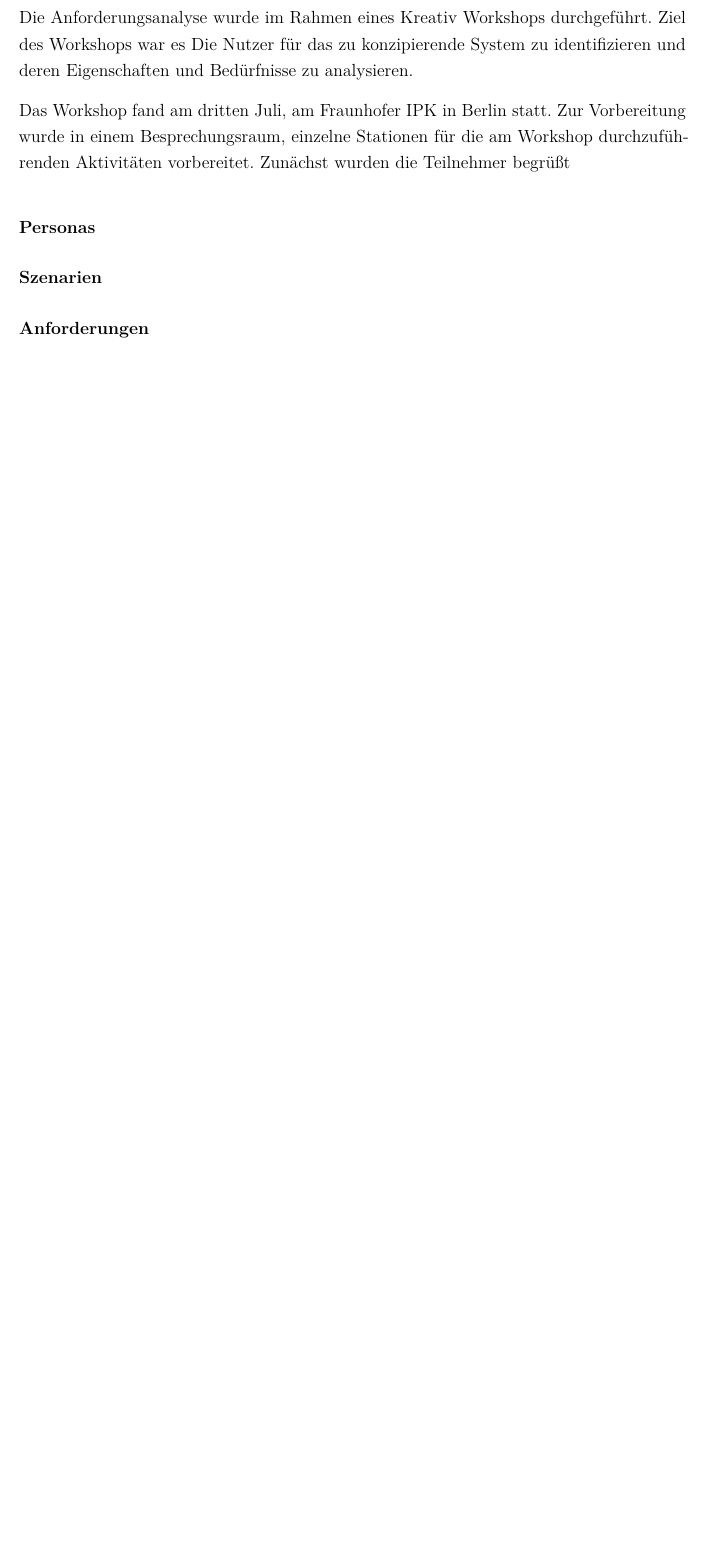
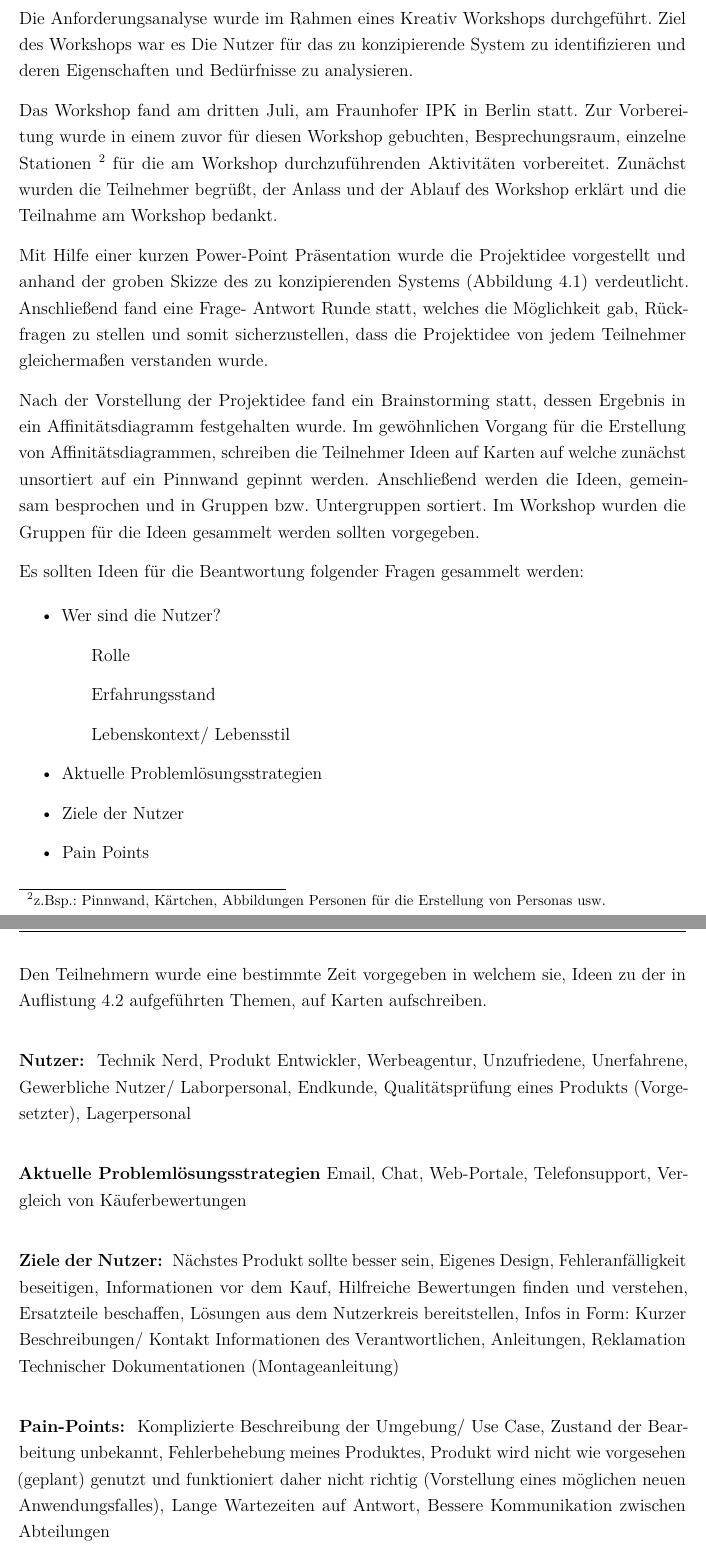
Before and after one commit to S0559003/bachelor_thesis_latex, a LaTeX thesis (main.tex, which reads chapter/Conception.tex): part of page 30 of 41 before the commit and two parts of pages 29 and 30 of 42 after it, the two joined at a grey line, cut so that both start at the same text, the shorter picture padded with empty space. Compiled offline with pdfLaTeX.

Commit message:
updating conception

```diff
--- a/chapter/Conception.tex
+++ b/chapter/Conception.tex
@@ -38,20 +39,59 @@ Die Anforderungsanalyse wurde im Rahmen eines Kreativ Workshops durchgeführt. Z
 zu analysieren.
 
 % Vorbereitung
-Das Workshop fand am dritten Juli, am Fraunhofer IPK in Berlin statt. Zur Vorbereitung wurde in einem Besprechungsraum, einzelne Stationen für die am Workshop durchzuführenden Aktivitäten vorbereitet.
-Zunächst wurden die Teilnehmer begrüßt
+Das Workshop fand am dritten Juli, am Fraunhofer IPK in Berlin statt. Zur Vorbereitung wurde in einem zuvor für diesen Workshop gebuchten, Besprechungsraum, einzelne Stationen \footnote{z.Bsp.: Pinnwand, Kärtchen, Abbildungen Personen für die Erstellung von Personas usw.} für die am Workshop durchzuführenden Aktivitäten vorbereitet.
+Zunächst wurden die Teilnehmer begrüßt, der Anlass und der Ablauf des Workshop erklärt und die Teilnahme am Workshop bedankt.
+
+%Durchführung
+Mit Hilfe einer kurzen Power-Point Präsentation wurde die Projektidee vorgestellt und anhand der groben Skizze des zu konzipierenden Systems (Abbildung \ref{img:sysstem_sketch}) verdeutlicht.
+Anschließend fand eine Frage- Antwort Runde statt, welches die Möglichkeit gab, Rückfragen zu stellen und somit sicherzustellen, dass die Projektidee von jedem Teilnehmer gleichermaßen verstanden wurde.
+
+Nach der Vorstellung der Projektidee fand ein Brainstorming statt, dessen Ergebnis in ein Affinitätsdiagramm festgehalten wurde.
+Im gewöhnlichen Vorgang für die Erstellung von Affinitätsdiagrammen, schreiben die Teilnehmer Ideen auf Karten auf welche zunächst unsortiert auf ein Pinnwand gepinnt werden.
+Anschließend werden die Ideen, gemeinsam besprochen und in Gruppen bzw. Untergruppen sortiert. Im Workshop wurden die Gruppen für die Ideen gesammelt werden sollten vorgegeben.
+
+Es sollten Ideen für die Beantwortung folgender Fragen gesammelt werden:
+
+\begin{itemize}
+	\item Wer sind die Nutzer?
+		\subitem Rolle
+		\subitem Erfahrungsstand
+		\subitem Lebenskontext/ Lebensstil
+	\item Aktuelle Problemlösungsstrategien
+	\item Ziele der Nutzer
+	\item Pain Points
+\end{itemize}\label{list:AffiDiagramm}
+
+Den Teilnehmern wurde eine bestimmte Zeit vorgegeben in welchem sie, Ideen zu der in Auflistung \ref{list:AffiDiagramm} aufgeführten Themen, auf Karten aufschreiben.
+
+\vspace{5mm}
+\textbf{Nutzer: }
+Technik Nerd, Produkt Entwickler, Werbeagentur, Unzufriedene, Unerfahrene, Gewerbliche Nutzer/ Laborpersonal, Endkunde, Qualitätsprüfung eines Produkts (Vorgesetzter), Lagerpersonal
+
+\vspace{5mm}
+\textbf{Aktuelle Problemlösungsstrategien}
+Email, Chat, Web-Portale, Telefonsupport, Vergleich von Käuferbewertungen
+
+\vspace{5mm}
+\textbf{Ziele der Nutzer: }
+Nächstes Produkt sollte besser sein, Eigenes Design, Fehleranfälligkeit beseitigen, Informationen vor dem Kauf, Hilfreiche Bewertungen finden und verstehen, Ersatzteile beschaffen, Lösungen aus dem Nutzerkreis bereitstellen, Infos in Form: Kurzer Beschreibungen/ Kontakt Informationen des Verantwortlichen, Anleitungen, Reklamation Technischer Dokumentationen (Montageanleitung)
+
+\vspace{5mm}
+\textbf{Pain-Points: }
+Komplizierte Beschreibung der Umgebung/ Use Case, Zustand der Bearbeitung unbekannt, Fehlerbehebung meines Produktes, Produkt wird nicht wie vorgesehen (geplant) genutzt und funktioniert daher nicht richtig (Vorstellung eines möglichen neuen Anwendungsfalles), Lange Wartezeiten auf Antwort, Bessere Kommunikation zwischen Abteilungen
 
 
 %Durchführung %Aufbau / Einleitung / Affinitätsdiagram / Personas / Szenarien
 
+%Personas Tabelle
+
+%Name/ Alter / Rolle /Aktuelle Problemlösung / Pain Points
+
 % User Stories
 
 
-\subsubsection{Personas}
 
-\subsubsection{Szenarien}
-
-\subsubsection{Anforderungen}
+%
 
 \textbf{User Stories}
 
```
Also changed, not shown: chapter/Fundamentals.tex (+5 -5 lines), chapter/Conception.tex (15 more changed lines), 4 other files.
